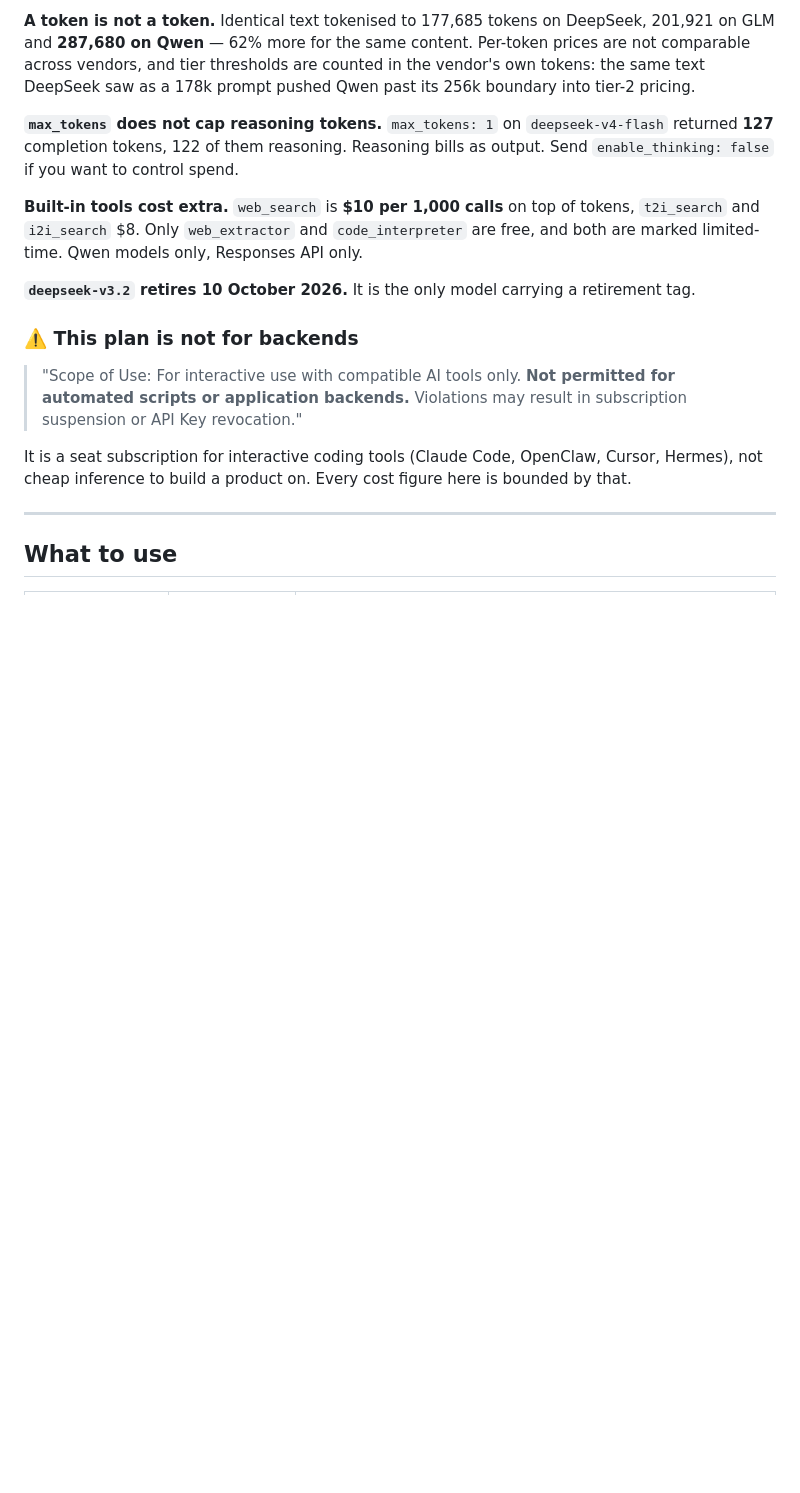
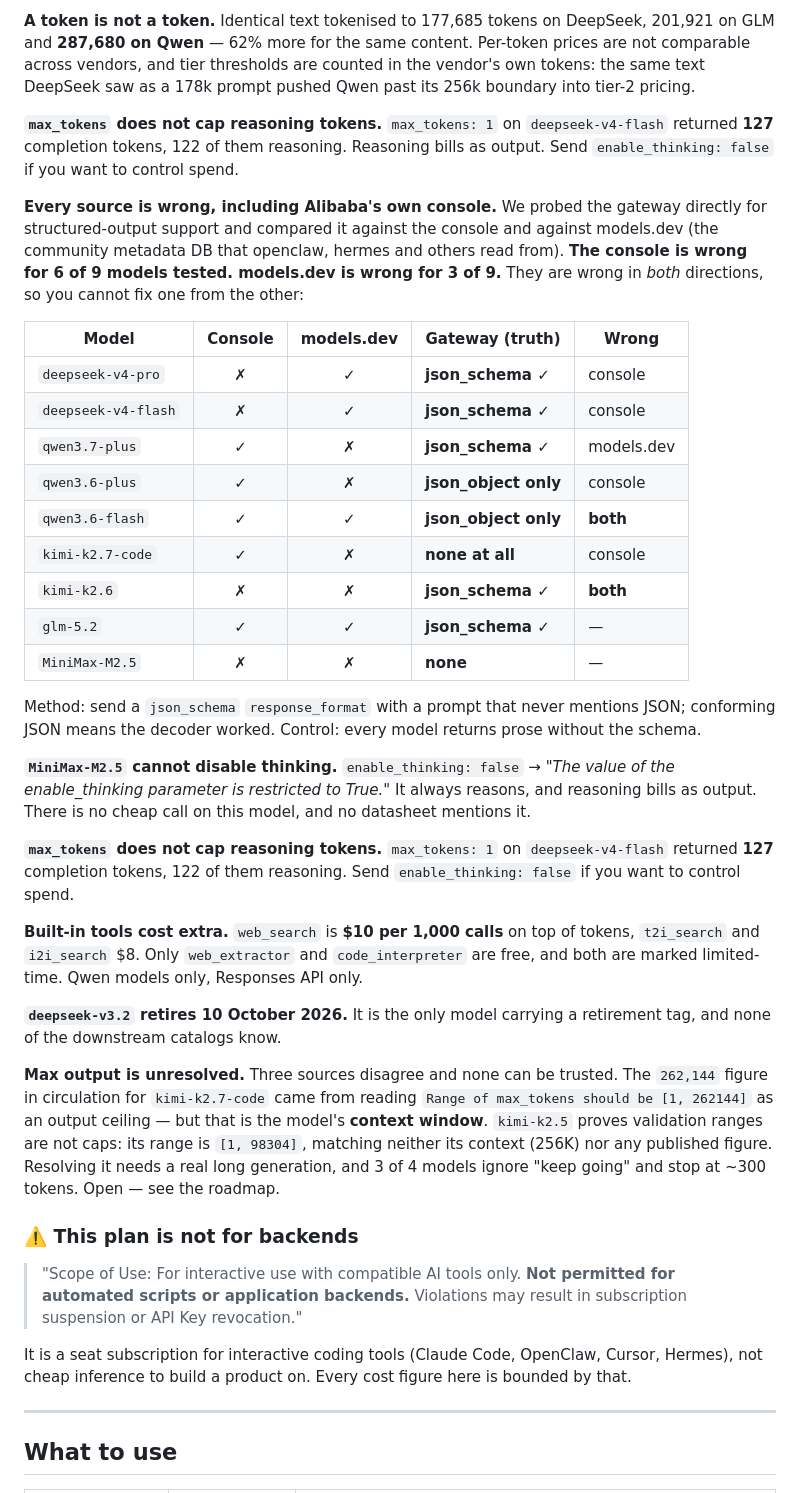
Before and after one commit to oliver-mee/alibaba-token-plan-wiki, a Markdown page: README.md, the part around one of its changes. GitHub-like rendering; blank space fills up the shorter version.

```diff
--- a/README.md
+++ b/README.md
@@ -65,11 +65,47 @@ pushed Qwen past its 256k boundary into tier-2 pricing.
 completion tokens, 122 of them reasoning. Reasoning bills as output. Send `enable_thinking: false` if you
 want to control spend.
 
+**Every source is wrong, including Alibaba's own console.** We probed the gateway directly for
+structured-output support and compared it against the console and against models.dev (the community
+metadata DB that openclaw, hermes and others read from). **The console is wrong for 6 of 9 models
+tested. models.dev is wrong for 3 of 9.** They are wrong in *both* directions, so you cannot fix one
+from the other:
+
+| Model | Console | models.dev | **Gateway (truth)** | Wrong |
+|---|:--:|:--:|---|---|
+| `deepseek-v4-pro` | ✗ | ✓ | **json_schema ✓** | console |
+| `deepseek-v4-flash` | ✗ | ✓ | **json_schema ✓** | console |
+| `qwen3.7-plus` | ✓ | ✗ | **json_schema ✓** | models.dev |
+| `qwen3.6-plus` | ✓ | ✗ | **json_object only** | console |
+| `qwen3.6-flash` | ✓ | ✓ | **json_object only** | **both** |
+| `kimi-k2.7-code` | ✓ | ✗ | **none at all** | console |
+| `kimi-k2.6` | ✗ | ✗ | **json_schema ✓** | **both** |
+| `glm-5.2` | ✓ | ✓ | **json_schema ✓** | — |
+| `MiniMax-M2.5` | ✗ | ✗ | **none** | — |
+
+Method: send a `json_schema` `response_format` with a prompt that never mentions JSON; conforming
+JSON means the decoder worked. Control: every model returns prose without the schema.
+
+**`MiniMax-M2.5` cannot disable thinking.** `enable_thinking: false` → *"The value of the
+enable_thinking parameter is restricted to True."* It always reasons, and reasoning bills as output.
+There is no cheap call on this model, and no datasheet mentions it.
+
+**`max_tokens` does not cap reasoning tokens.** `max_tokens: 1` on `deepseek-v4-flash` returned **127**
+completion tokens, 122 of them reasoning. Send `enable_thinking: false` if you want to control spend.
+
 **Built-in tools cost extra.** `web_search` is **$10 per 1,000 calls** on top of tokens, `t2i_search` and
 `i2i_search` $8. Only `web_extractor` and `code_interpreter` are free, and both are marked limited-time.
 Qwen models only, Responses API only.
 
-**`deepseek-v3.2` retires 10 October 2026.** It is the only model carrying a retirement tag.
+**`deepseek-v3.2` retires 10 October 2026.** It is the only model carrying a retirement tag, and none
+of the downstream catalogs know.
+
+**Max output is unresolved.** Three sources disagree and none can be trusted. The `262,144` figure in
+circulation for `kimi-k2.7-code` came from reading `Range of max_tokens should be [1, 262144]` as an
+output ceiling — but that is the model's **context window**. `kimi-k2.5` proves validation ranges are
+not caps: its range is `[1, 98304]`, matching neither its context (256K) nor any published figure.
+Resolving it needs a real long generation, and 3 of 4 models ignore "keep going" and stop at ~300
+tokens. Open — see the roadmap.
 
 ### ⚠️ This plan is not for backends
 
```
Also changed, not shown: other parts of README.md (+43 -0 lines).
